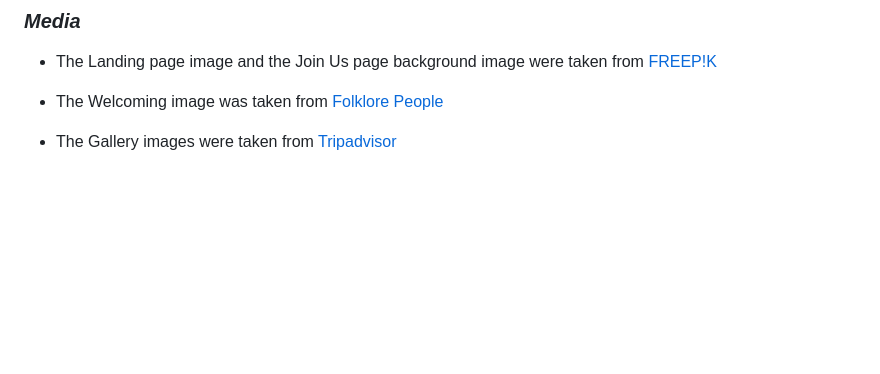
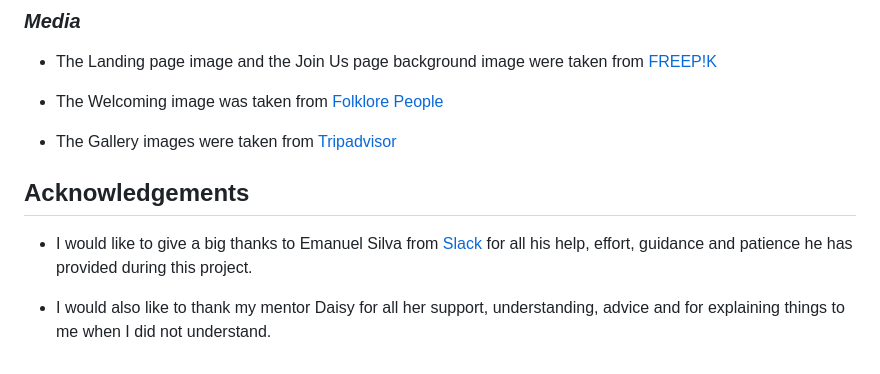
Before and after one commit to desideneva/taste-of-bulgaria, a Markdown page: README.md, the part around the change. Drawn GitHub-style; blank space fills up the shorter version.

Commit message:
Add acknowledgements section to README file

```diff
--- a/README.md
+++ b/README.md
@@ -293,3 +293,9 @@ The main guidance and instructions in this project were from [Code Institute](ht
 )
 
 - The Gallery images were taken from [Tripadvisor](https://www.tripadvisor.co.uk/Restaurant_Review-g1088372-d4699146-Reviews-Chevermeto-Sveti_Vlas_Burgas_Province.html#photos;aggregationId=101&albumid=101&filter=7&ff=101577952)
+
+## Acknowledgements
+
+- I would like to give a big thanks to Emanuel Silva from [Slack](https://slack.com/intl/en-gb/) for all his help, effort, guidance and patience he has provided during this project.
+
+- I would also like to thank my mentor Daisy for all her support, understanding, advice and for explaining things to me when I did not understand.
```
